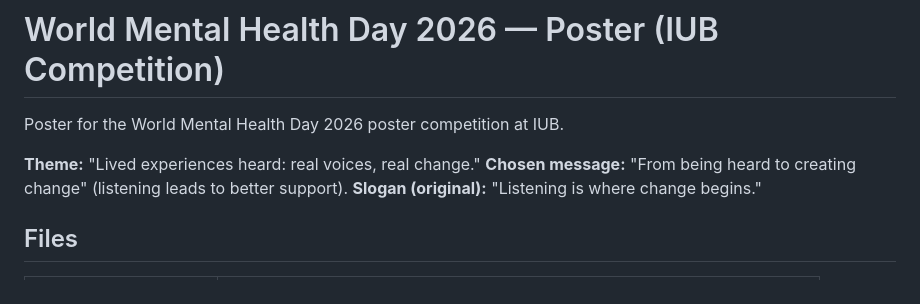
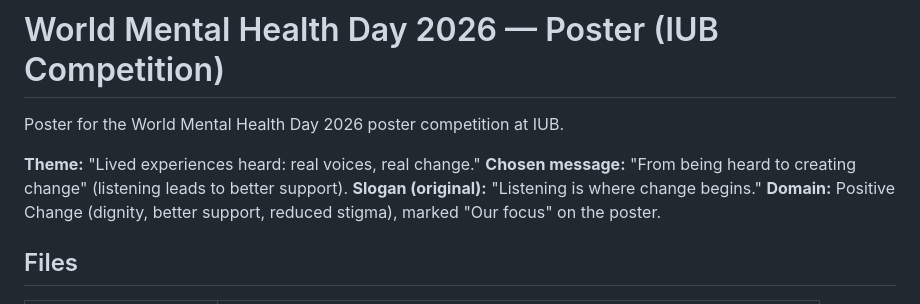
Before and after one commit to minhazulabedin/Claude, a Markdown page: mental-health-day-poster/README.md, the part around the change. Rendered like a GitHub page.

Commit message:
Name the chosen domain in the WMHD poster README
Co-Authored-By: Claude Opus 5.5 <noreply@anthropic.com>
Claude-Session: https://claude.ai/code/session_01NCCJzjkwxdoLBCk2bHDpbY

```diff
--- a/mental-health-day-poster/README.md
+++ b/mental-health-day-poster/README.md
@@ -5,6 +5,7 @@ Poster for the World Mental Health Day 2026 poster competition at IUB.
 **Theme:** "Lived experiences heard: real voices, real change."
 **Chosen message:** "From being heard to creating change" (listening leads to better support).
 **Slogan (original):** "Listening is where change begins."
+**Domain:** Positive Change (dignity, better support, reduced stigma), marked "Our focus" on the poster.
 
 ## Files
 
```
